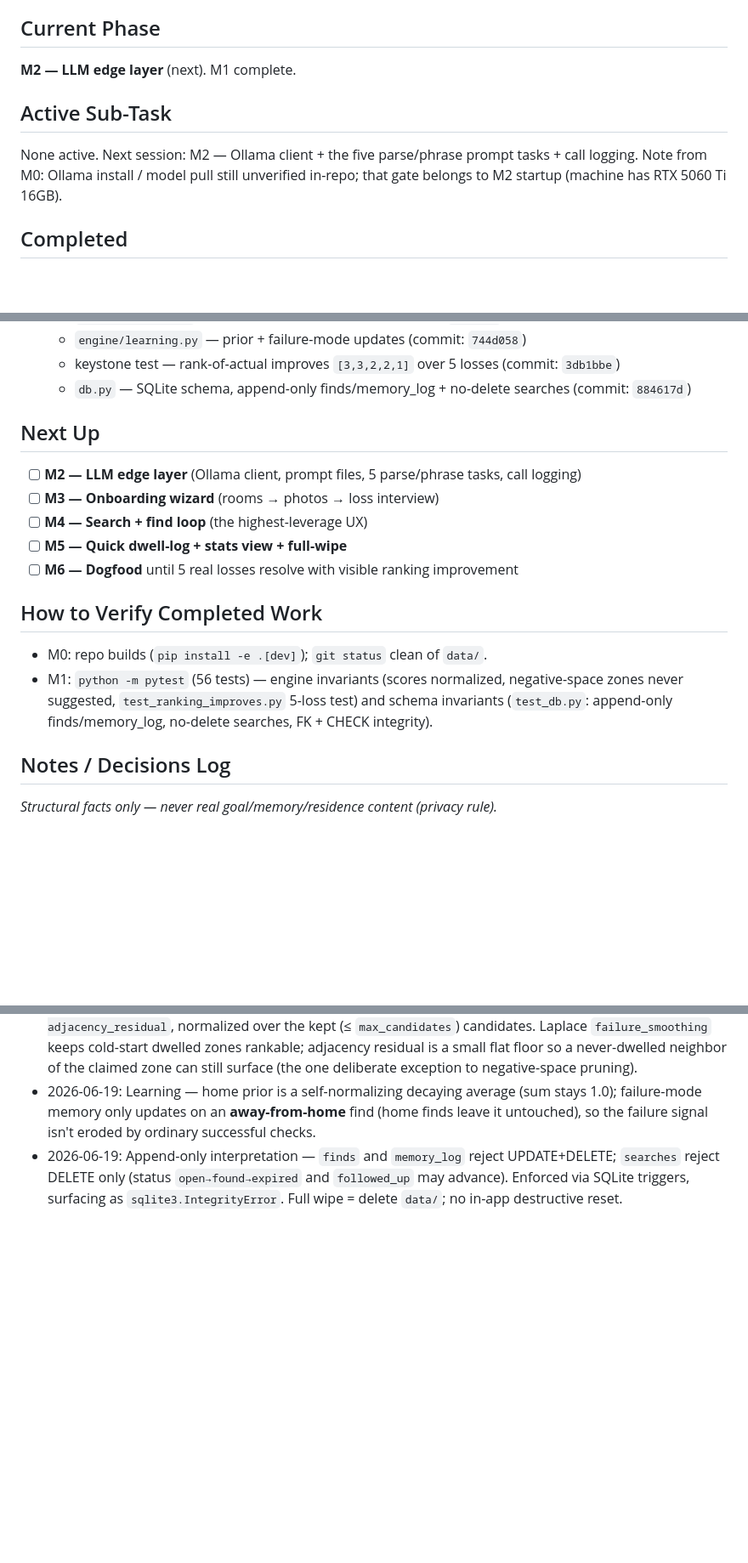
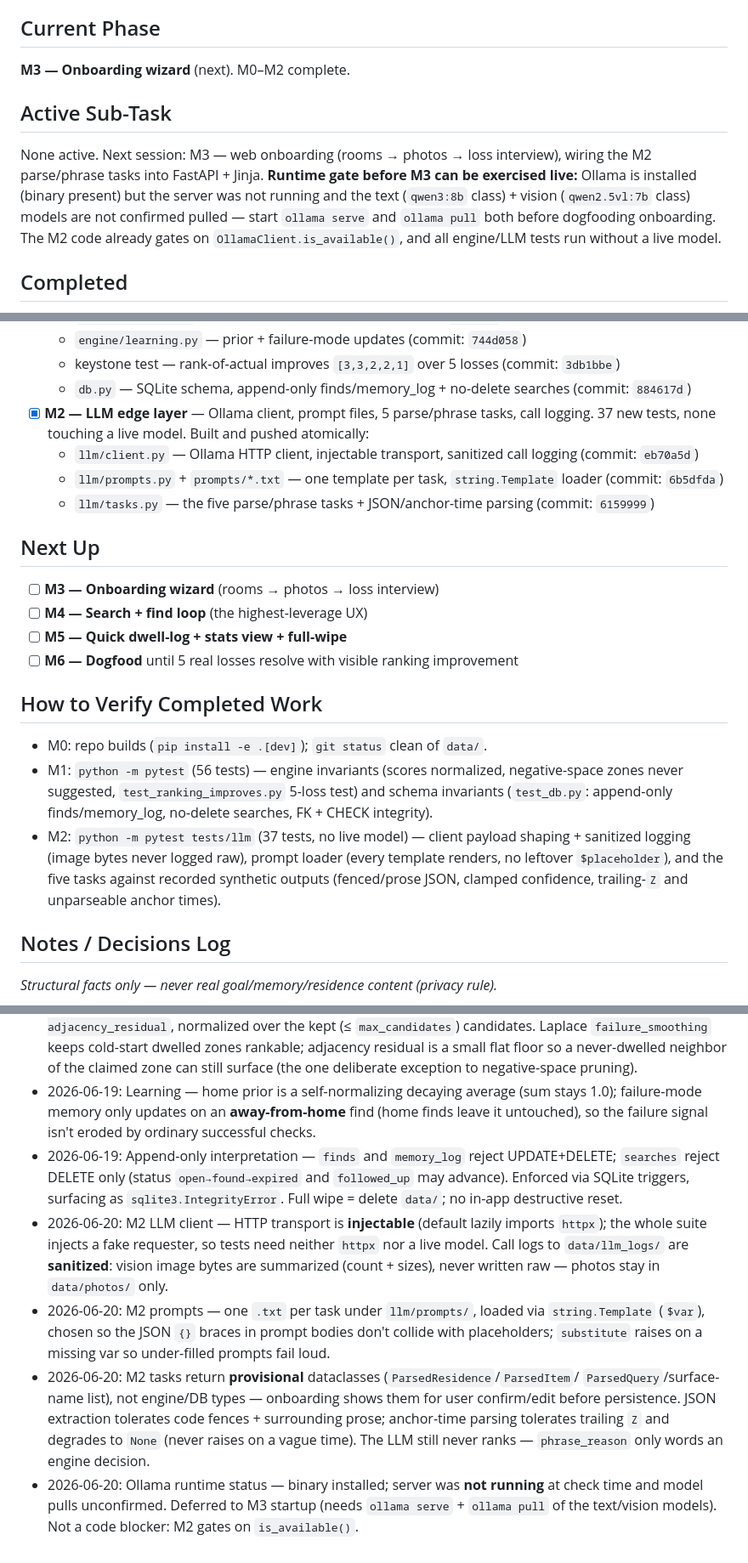
Before and after one commit to dominicgodfrey/wheriz, a Markdown page: MVP-PLAN.md, 3 parts joined by grey strips. Shown at 85% size. Drawn GitHub-style; blank space fills up the shorter version.

Commit message:
[plan] mark M2 complete; LLM edge layer landed, M3 next
Records the three M2 commits, the no-live-model test gate (37 tests), and the
deferred Ollama runtime gate (binary installed; server/model pull belong to M3
startup, gated by is_available()).

```diff
--- a/MVP-PLAN.md
+++ b/MVP-PLAN.md
@@ -7,13 +7,16 @@
 
 ## Current Phase
 
-**M2 — LLM edge layer** (next). M1 complete.
+**M3 — Onboarding wizard** (next). M0–M2 complete.
 
 ## Active Sub-Task
 
-None active. Next session: M2 — Ollama client + the five parse/phrase prompt tasks + call
-logging. Note from M0: Ollama install / model pull still unverified in-repo; that gate
-belongs to M2 startup (machine has RTX 5060 Ti 16GB).
+None active. Next session: M3 — web onboarding (rooms → photos → loss interview), wiring
+the M2 parse/phrase tasks into FastAPI + Jinja. **Runtime gate before M3 can be exercised
+live:** Ollama is installed (binary present) but the server was not running and the text
+(`qwen3:8b` class) + vision (`qwen2.5vl:7b` class) models are not confirmed pulled — start
+`ollama serve` and `ollama pull` both before dogfooding onboarding. The M2 code already
+gates on `OllamaClient.is_available()`, and all engine/LLM tests run without a live model.
 
 ## Completed
 
@@ -29,10 +32,14 @@ belongs to M2 startup (machine has RTX 5060 Ti 16GB).
   - `engine/learning.py` — prior + failure-mode updates (commit: `744d058`)
   - keystone test — rank-of-actual improves `[3,3,2,2,1]` over 5 losses (commit: `3db1bbe`)
   - `db.py` — SQLite schema, append-only finds/memory_log + no-delete searches (commit: `884617d`)
+- [x] **M2 — LLM edge layer** — Ollama client, prompt files, 5 parse/phrase tasks, call
+      logging. 37 new tests, none touching a live model. Built and pushed atomically:
+  - `llm/client.py` — Ollama HTTP client, injectable transport, sanitized call logging (commit: `eb70a5d`)
+  - `llm/prompts.py` + `prompts/*.txt` — one template per task, `string.Template` loader (commit: `6b5dfda`)
+  - `llm/tasks.py` — the five parse/phrase tasks + JSON/anchor-time parsing (commit: `6159999`)
 
 ## Next Up
 
-- [ ] **M2 — LLM edge layer** (Ollama client, prompt files, 5 parse/phrase tasks, call logging)
 - [ ] **M3 — Onboarding wizard** (rooms → photos → loss interview)
 - [ ] **M4 — Search + find loop** (the highest-leverage UX)
 - [ ] **M5 — Quick dwell-log + stats view + full-wipe**
@@ -44,6 +51,10 @@ belongs to M2 startup (machine has RTX 5060 Ti 16GB).
 - M1: `python -m pytest` (56 tests) — engine invariants (scores normalized, negative-space
   zones never suggested, `test_ranking_improves.py` 5-loss test) and schema invariants
   (`test_db.py`: append-only finds/memory_log, no-delete searches, FK + CHECK integrity).
+- M2: `python -m pytest tests/llm` (37 tests, no live model) — client payload shaping +
+  sanitized logging (image bytes never logged raw), prompt loader (every template renders,
+  no leftover `$placeholder`), and the five tasks against recorded synthetic outputs
+  (fenced/prose JSON, clamped confidence, trailing-`Z` and unparseable anchor times).
 
 ## Notes / Decisions Log
 
@@ -67,3 +78,18 @@ _Structural facts only — never real goal/memory/residence content (privacy rul
   `searches` reject DELETE only (status `open→found→expired` and `followed_up` may advance).
   Enforced via SQLite triggers, surfacing as `sqlite3.IntegrityError`. Full wipe = delete
   `data/`; no in-app destructive reset.
+- 2026-06-20: M2 LLM client — HTTP transport is **injectable** (default lazily imports
+  `httpx`); the whole suite injects a fake requester, so tests need neither `httpx` nor a
+  live model. Call logs to `data/llm_logs/` are **sanitized**: vision image bytes are
+  summarized (count + sizes), never written raw — photos stay in `data/photos/` only.
+- 2026-06-20: M2 prompts — one `.txt` per task under `llm/prompts/`, loaded via
+  `string.Template` (`$var`), chosen so the JSON `{}` braces in prompt bodies don't collide
+  with placeholders; `substitute` raises on a missing var so under-filled prompts fail loud.
+- 2026-06-20: M2 tasks return **provisional** dataclasses (`ParsedResidence`/`ParsedItem`/
+  `ParsedQuery`/surface-name list), not engine/DB types — onboarding shows them for user
+  confirm/edit before persistence. JSON extraction tolerates code fences + surrounding
+  prose; anchor-time parsing tolerates trailing `Z` and degrades to `None` (never raises on
+  a vague time). The LLM still never ranks — `phrase_reason` only words an engine decision.
+- 2026-06-20: Ollama runtime status — binary installed; server was **not running** at check
+  time and model pulls unconfirmed. Deferred to M3 startup (needs `ollama serve` + `ollama
+  pull` of the text/vision models). Not a code blocker: M2 gates on `is_available()`.
```
